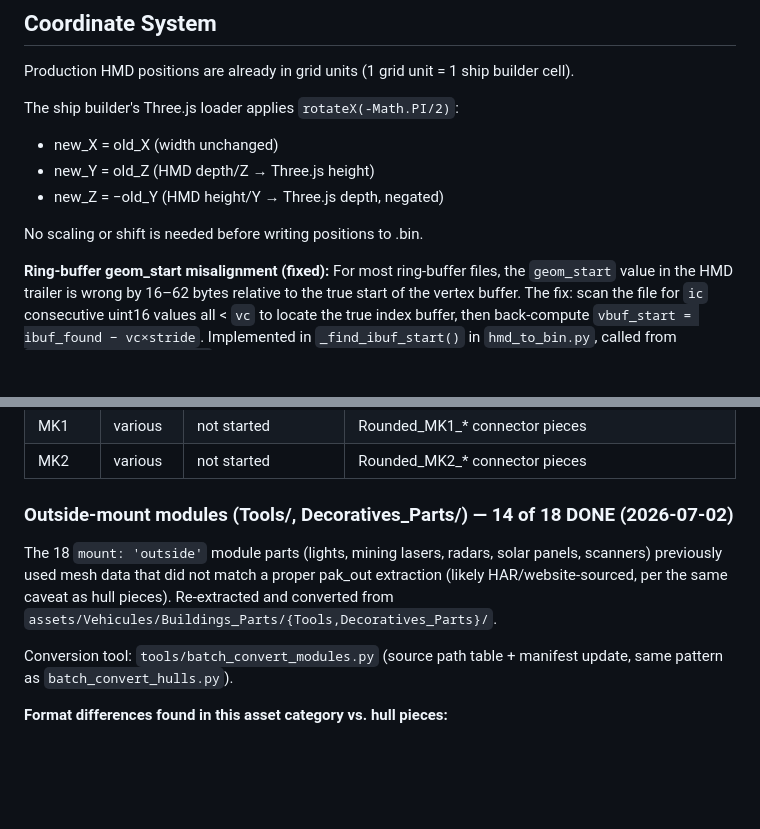
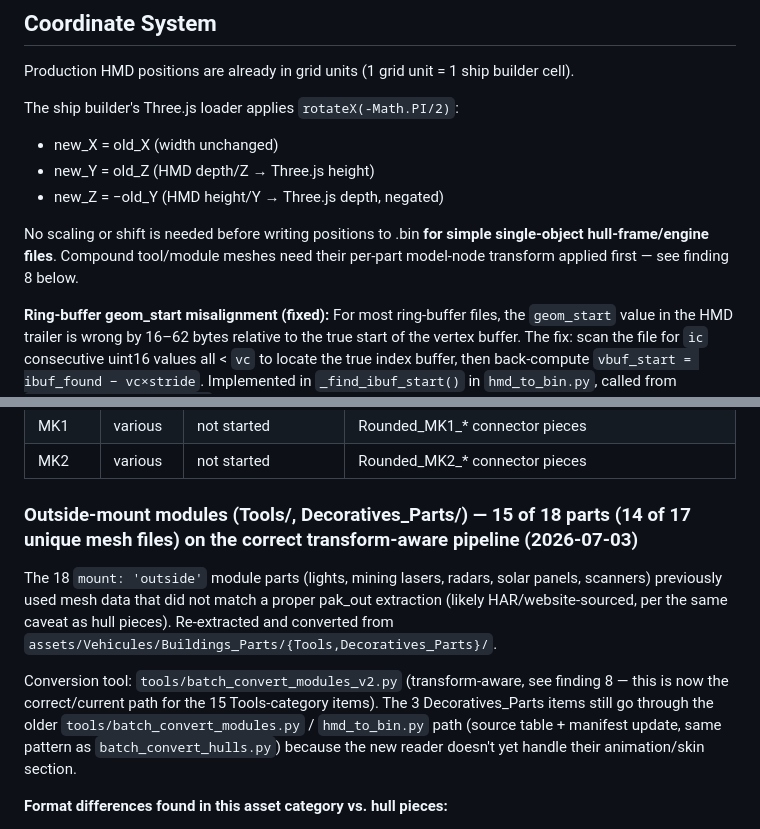
Before and after one commit to Torkeug/SpaceCraft-ShipBuilder, a Markdown page: tools/hmd_format_notes.md, 2 parts joined by grey strips. Rendered like a GitHub page; blank space fills up the shorter version.

```diff
--- a/tools/hmd_format_notes.md
+++ b/tools/hmd_format_notes.md
@@ -231,7 +237,9 @@ The ship builder's Three.js loader applies `rotateX(-Math.PI/2)`:
 - new_Y = old_Z (HMD depth/Z → Three.js height)
 - new_Z = −old_Y (HMD height/Y → Three.js depth, negated)
 
-No scaling or shift is needed before writing positions to .bin.
+No scaling or shift is needed before writing positions to .bin **for simple
+single-object hull-frame/engine files**. Compound tool/module meshes need their
+per-part model-node transform applied first — see finding 8 below.
 
 **Ring-buffer geom_start misalignment (fixed):** For most ring-buffer files, the `geom_start` value in the HMD trailer is wrong by 16–62 bytes relative to the true start of the vertex buffer. The fix: scan the file for `ic` consecutive uint16 values all < `vc` to locate the true index buffer, then back-compute `vbuf_start = ibuf_found − vc×stride`. Implemented in `_find_ibuf_start()` in `hmd_to_bin.py`, called from `_finish_prod_conversion` for all conversion paths. All 32 ring-buffer bins (12x6x2 A–N, 12x6x4 A–B, 16x6x2 A–N, 16x6x4 A–B) now have correct grid-unit dimensions.
 
@@ -389,15 +415,19 @@ Cannot be sourced from HAR — must come from in-game assets.
 | MK1      | various  | not started             | Rounded_MK1_* connector pieces                |
 | MK2      | various  | not started             | Rounded_MK2_* connector pieces                |
 
-### Outside-mount modules (Tools/, Decoratives_Parts/) — 14 of 18 DONE (2026-07-02)
+### Outside-mount modules (Tools/, Decoratives_Parts/) — 15 of 18 parts (14 of 17 unique mesh files) on the correct transform-aware pipeline (2026-07-03)
 
 The 18 `mount: 'outside'` module parts (lights, mining lasers, radars, solar panels,
 scanners) previously used mesh data that did not match a proper pak_out extraction
 (likely HAR/website-sourced, per the same caveat as hull pieces). Re-extracted and
 converted from `assets/Vehicules/Buildings_Parts/{Tools,Decoratives_Parts}/`.
 
-Conversion tool: `tools/batch_convert_modules.py` (source path table + manifest update,
-same pattern as `batch_convert_hulls.py`).
+Conversion tool: `tools/batch_convert_modules_v2.py` (transform-aware, see finding 8 —
+this is now the correct/current path for the 15 Tools-category items). The 3
+Decoratives_Parts items still go through the older `tools/batch_convert_modules.py` /
+`hmd_to_bin.py` path (source table + manifest update, same pattern as
+`batch_convert_hulls.py`) because the new reader doesn't yet handle their
+animation/skin section.
 
 **Format differences found in this asset category vs. hull pieces:**
 
```
Also changed, not shown: other parts of tools/hmd_format_notes.md (+30 -6 lines).
